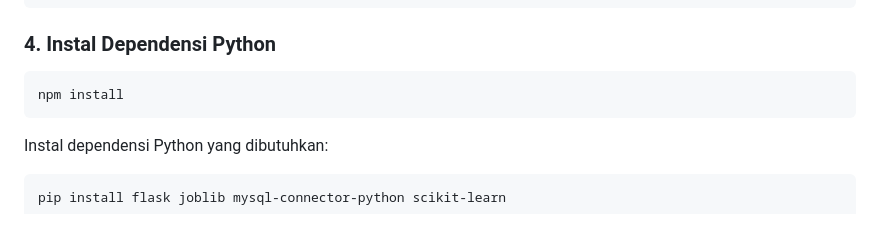
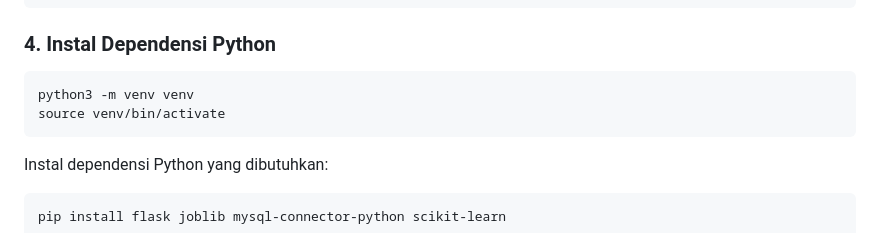
Before and after one commit to riseall/air_monitoring, a Markdown page: README.md, the part around the change. Rendered like a GitHub page.

````diff
--- a/README.md
+++ b/README.md
@@ -50,7 +50,8 @@ npm install
 ### 4. Instal Dependensi Python
 
 ```bash
-npm install
+python3 -m venv venv
+source venv/bin/activate
 ```
 
 Instal dependensi Python yang dibutuhkan:
````
